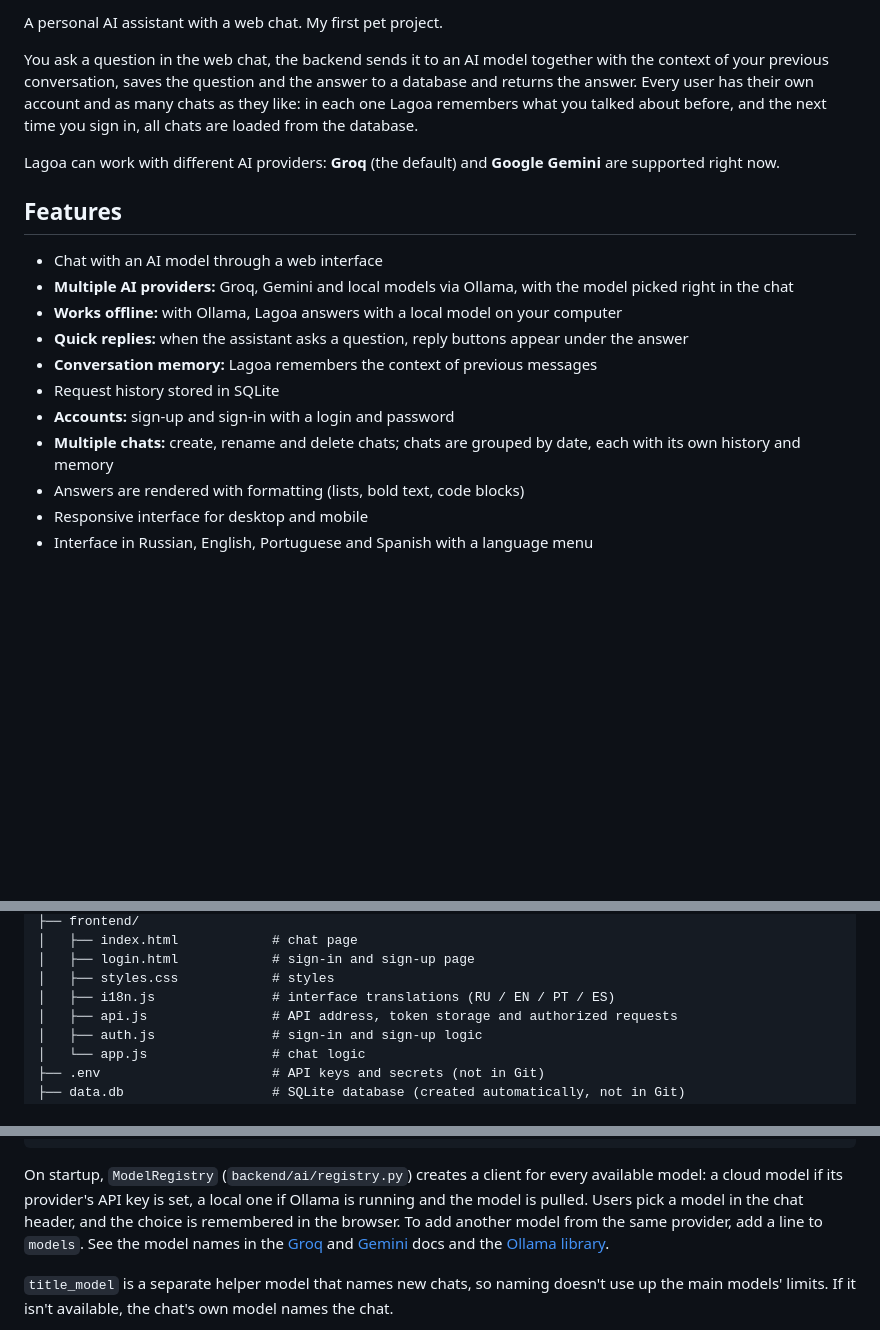
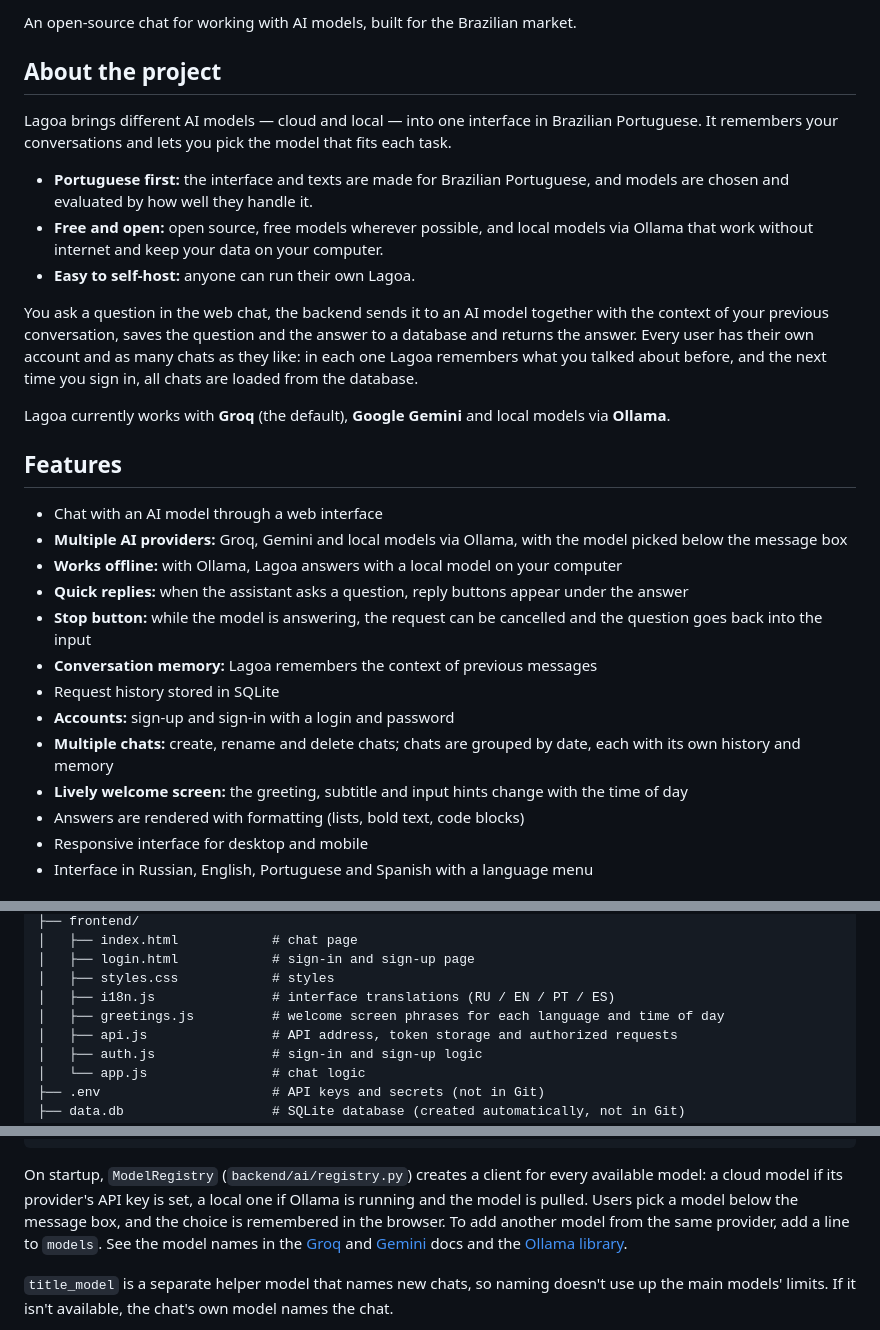
Before and after one commit to maxbaderishere/LagoaAssistant, a Markdown page: README.en.md, 3 parts joined by grey strips. Drawn GitHub-style; blank space fills up the shorter version.

````diff
--- a/README.en.md
+++ b/README.en.md
@@ -4,20 +4,30 @@
 
-A personal AI assistant with a web chat. My first pet project.
+An open-source chat for working with AI models, built for the Brazilian market.
+
+## About the project
+
+Lagoa brings different AI models — cloud and local — into one interface in Brazilian Portuguese. It remembers your conversations and lets you pick the model that fits each task.
+
+- **Portuguese first:** the interface and texts are made for Brazilian Portuguese, and models are chosen and evaluated by how well they handle it.
+- **Free and open:** open source, free models wherever possible, and local models via Ollama that work without internet and keep your data on your computer.
+- **Easy to self-host:** anyone can run their own Lagoa.
 
 You ask a question in the web chat, the backend sends it to an AI model together with the context of your previous conversation, saves the question and the answer to a database and returns the answer. Every user has their own account and as many chats as they like: in each one Lagoa remembers what you talked about before, and the next time you sign in, all chats are loaded from the database.
 
-Lagoa can work with different AI providers: **Groq** (the default) and **Google Gemini** are supported right now.
+Lagoa currently works with **Groq** (the default), **Google Gemini** and local models via **Ollama**.
 
 ## Features
 
 - Chat with an AI model through a web interface
-- **Multiple AI providers:** Groq, Gemini and local models via Ollama, with the model picked right in the chat
+- **Multiple AI providers:** Groq, Gemini and local models via Ollama, with the model picked below the message box
 - **Works offline:** with Ollama, Lagoa answers with a local model on your computer
 - **Quick replies:** when the assistant asks a question, reply buttons appear under the answer
+- **Stop button:** while the model is answering, the request can be cancelled and the question goes back into the input
 - **Conversation memory:** Lagoa remembers the context of previous messages
 - Request history stored in SQLite
 - **Accounts:** sign-up and sign-in with a login and password
 - **Multiple chats:** create, rename and delete chats; chats are grouped by date, each with its own history and memory
+- **Lively welcome screen:** the greeting, subtitle and input hints change with the time of day
 - Answers are rendered with formatting (lists, bold text, code blocks)
 - Responsive interface for desktop and mobile
 - Interface in Russian, English, Portuguese and Spanish with a language menu
@@ -69,6 +79,7 @@ This way the assistant remembers both the fresh details and the big picture, whi
 │   ├── login.html            # sign-in and sign-up page
 │   ├── styles.css            # styles
 │   ├── i18n.js               # interface translations (RU / EN / PT / ES)
+│   ├── greetings.js          # welcome screen phrases for each language and time of day
 │   ├── api.js                # API address, token storage and authorized requests
 │   ├── auth.js               # sign-in and sign-up logic
 │   └── app.js                # chat logic
@@ -94,7 +105,7 @@ title_model = {"provider": "ollama", "model": "qwen3.5:4b"}
 quick_reply_model = {"provider": "ollama", "model": "qwen3.5:4b"}
 ```
 
-On startup, `ModelRegistry` (`backend/ai/registry.py`) creates a client for every available model: a cloud model if its provider's API key is set, a local one if Ollama is running and the model is pulled. Users pick a model in the chat header, and the choice is remembered in the browser. To add another model from the same provider, add a line to `models`. See the model names in the [Groq](https://console.groq.com/docs/models) and [Gemini](https://ai.google.dev/gemini-api/docs/models) docs and the [Ollama library](https://ollama.com/library).
+On startup, `ModelRegistry` (`backend/ai/registry.py`) creates a client for every available model: a cloud model if its provider's API key is set, a local one if Ollama is running and the model is pulled. Users pick a model below the message box, and the choice is remembered in the browser. To add another model from the same provider, add a line to `models`. See the model names in the [Groq](https://console.groq.com/docs/models) and [Gemini](https://ai.google.dev/gemini-api/docs/models) docs and the [Ollama library](https://ollama.com/library).
 
 `title_model` is a separate helper model that names new chats, so naming doesn't use up the main models' limits. If it isn't available, the chat's own model names the chat.
 
````
Also changed, not shown: other parts of README.en.md (+9 -2 lines), README.md (+24 -6 lines), README.pt-BR.md (added, +229 -0 lines).
